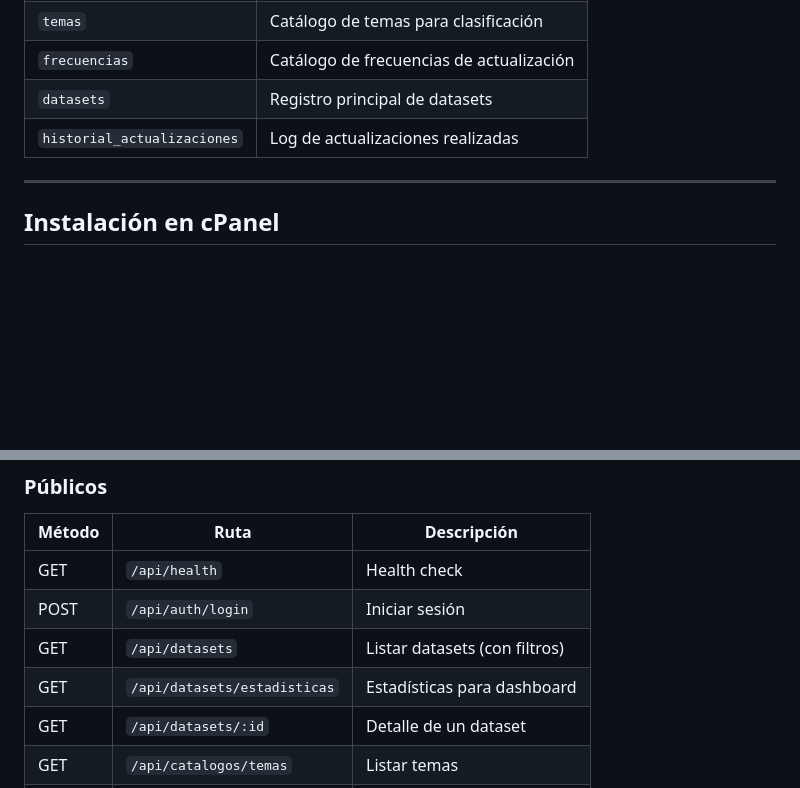
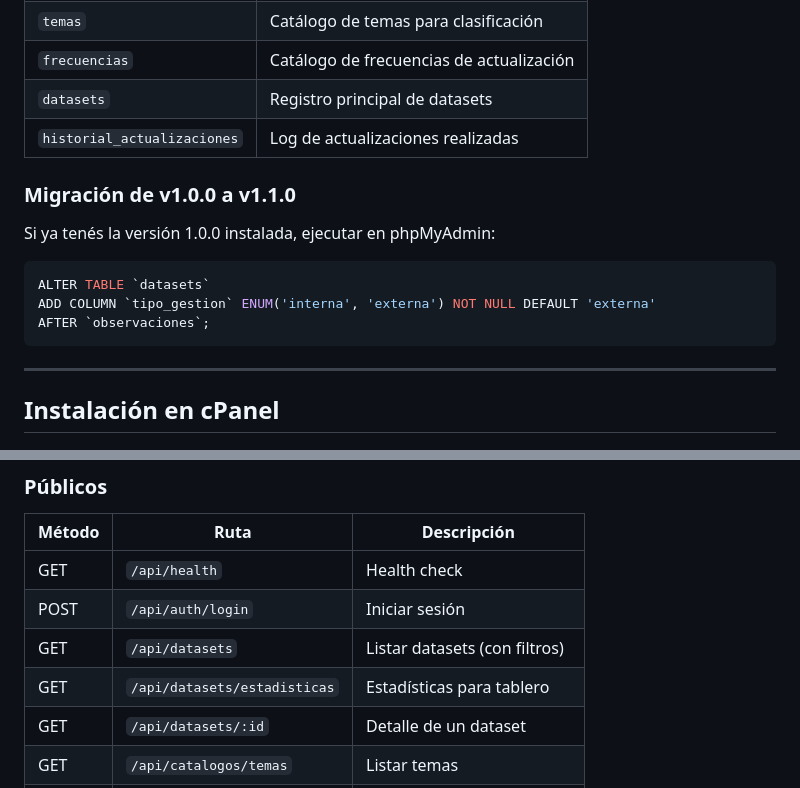
Before and after one commit to datospublicosmcr/rpad, a Markdown page: README.md, 2 parts joined by grey strips. Rendered like a GitHub page; blank space fills up the shorter version.

````diff
--- a/README.md
+++ b/README.md
@@ -88,6 +116,16 @@ Esto creará las tablas y cargará los datos iniciales (temas, frecuencias y alg
 | `frecuencias` | Catálogo de frecuencias de actualización |
 | `datasets` | Registro principal de datasets |
 | `historial_actualizaciones` | Log de actualizaciones realizadas |
+
+### Migración de v1.0.0 a v1.1.0
+
+Si ya tenés la versión 1.0.0 instalada, ejecutar en phpMyAdmin:
+
+```sql
+ALTER TABLE `datasets`
+ADD COLUMN `tipo_gestion` ENUM('interna', 'externa') NOT NULL DEFAULT 'externa'
+AFTER `observaciones`;
+```
 
 ---
 
@@ -176,7 +214,7 @@ Respuesta esperada:
 | GET | `/api/health` | Health check |
 | POST | `/api/auth/login` | Iniciar sesión |
 | GET | `/api/datasets` | Listar datasets (con filtros) |
-| GET | `/api/datasets/estadisticas` | Estadísticas para dashboard |
+| GET | `/api/datasets/estadisticas` | Estadísticas para tablero |
 | GET | `/api/datasets/:id` | Detalle de un dataset |
 | GET | `/api/catalogos/temas` | Listar temas |
 | GET | `/api/catalogos/frecuencias` | Listar frecuencias |
````
Also changed, not shown: other parts of README.md (+69 -6 lines).
